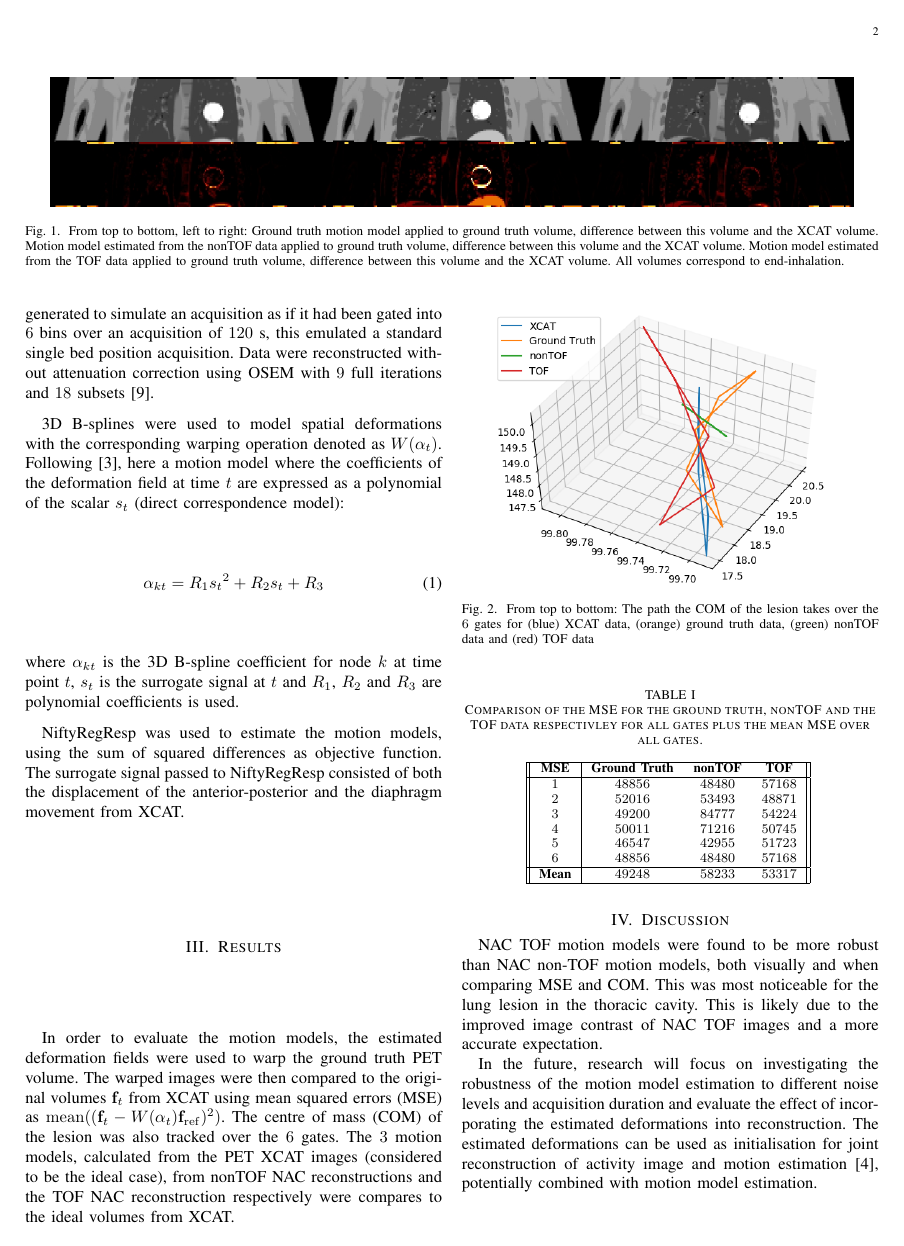
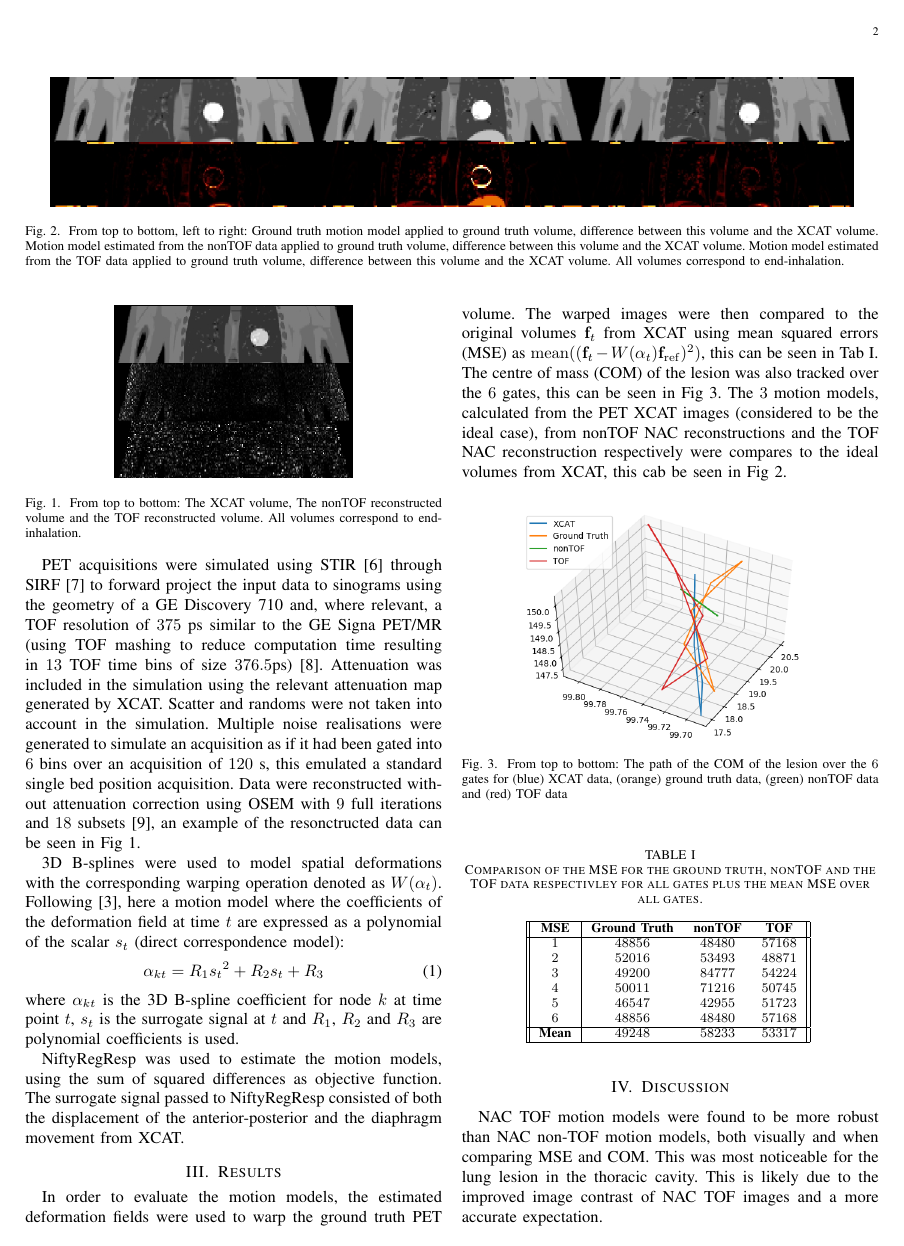
Before and after one commit to ALEXJAZZ008008/mic_submission_2019, a LaTeX paper (main.tex): page 2 of 3. Compiled offline with pdfLaTeX; a missing font is replaced by an installed copy or a similar font; a LaTeX package or settings file that is missing is left out.

Commit message:
Updates from Overleaf

```diff
--- a/main.tex
+++ b/main.tex
@@ -406,7 +406,14 @@ The aim of this work is to investigate whether TOF can adequately increase the c
 \section{Materials and Methods}
 The XCAT~\cite{Segars2010} digital anthropomorphic phantom was used to generate $6$ volumes over a linear $5$ second breathing cycle, with $1$ volume at full expiration at the beginning of the cycle and $1$ volume at full expiration at the end of the cycle. Activity concentrations were derived from a static FDG patient scan. The breathing surrogate signal $\bm{s}$ was the default displacement of the chest in the anterior-posterior direction and the displacement of the diaphragm in the inferior-superior direction in the other acquired from XCAT. In addition the ground truth volume at the mean position of the breathing cycle were used to evaluate the results. The FOV included the base of the lungs, diaphragm and the top of the liver with a $40$ mm diameter spherical lesion placed in the right lung.
 
-PET acquisitions were simulated using STIR~\cite{Thielemans2012} through SIRF~\cite{Ovtchinnikov2017} to forward project the input data to sinograms using the geometry of a GE Discovery 710 and, where relevant, a TOF resolution of $375$ ps similar to the GE Signa PET/MR (using TOF mashing to reduce computation time resulting in $13$ TOF time bins of size $376.5$ps)~\cite{Efthimiou2018}. Attenuation was included in the simulation using the relevant attenuation map generated by XCAT. Scatter and randoms were not taken into account in the simulation. Multiple noise realisations were generated to simulate an acquisition as if it had been gated into $6$ bins over an acquisition of $120$ s, this emulated a standard single bed position acquisition. Data were reconstructed without attenuation correction using OSEM with $9$ full iterations and $18$ subsets~\cite{Hudson1994}.
+\begin{figure}[H]
+    \centering
+    \includegraphics[scale=0.35]{figures/reconstructed.png}
+    \caption{From top to bottom: The XCAT volume, The nonTOF reconstructed volume and the TOF reconstructed volume. All volumes correspond to end-inhalation.}
+    \label{fig:reconstructed}
+\end{figure}
+
+PET acquisitions were simulated using STIR~\cite{Thielemans2012} through SIRF~\cite{Ovtchinnikov2017} to forward project the input data to sinograms using the geometry of a GE Discovery 710 and, where relevant, a TOF resolution of $375$ ps similar to the GE Signa PET/MR (using TOF mashing to reduce computation time resulting in $13$ TOF time bins of size $376.5$ps)~\cite{Efthimiou2018}. Attenuation was included in the simulation using the relevant attenuation map generated by XCAT. Scatter and randoms were not taken into account in the simulation. Multiple noise realisations were generated to simulate an acquisition as if it had been gated into $6$ bins over an acquisition of $120$ s, this emulated a standard single bed position acquisition. Data were reconstructed without attenuation correction using OSEM with $9$ full iterations and $18$ subsets~\cite{Hudson1994}, an example of the resonctructed data can be seen in Fig~\ref{fig:reconstructed}.
 
 3D B-splines were used to model spatial deformations with the corresponding warping operation denoted as $W(\alpha_t)$. Following~\cite{McClelland2013}, here a motion model where the coefficients of the deformation field at time $t$ are expressed as a polynomial of the scalar $s_t$ (direct correspondence model):
 \begin{equation}
@@ -419,18 +426,18 @@ NiftyRegResp was used to estimate the motion models, using the sum of squared di
 \section{Results}
 \begin{figure*}
     \centering
-    \includegraphics[scale=0.35]{figures/figure.png}
+    \includegraphics[scale=0.35]{figures/momo.png}
     \caption{From top to bottom, left to right: Ground truth motion model applied to ground truth volume, difference between this volume and the XCAT volume. Motion model estimated from the nonTOF data applied to ground truth volume, difference between this volume and the XCAT volume. Motion model estimated from the TOF data applied to ground truth volume, difference between this volume and the XCAT volume. All volumes correspond to end-inhalation.}
-    \label{fig:figure}
+    \label{fig:momo}
 \end{figure*}
 
-In order to evaluate the motion models, the estimated deformation fields were used to warp the ground truth PET volume. The warped images were then compared to the original volumes $\bold{f}_t$ from XCAT using mean squared errors (MSE) as $\mathrm{mean}((\bold{f}_t-W(\alpha_t) \bold{f}_\mathrm{ref})^2)$. The centre of mass (COM) of the lesion was also tracked over the $6$ gates. The $3$ motion models, calculated from the PET XCAT images (considered to be the ideal case), from nonTOF NAC reconstructions and the TOF NAC reconstruction respectively were compares to the ideal volumes from XCAT.
+In order to evaluate the motion models, the estimated deformation fields were used to warp the ground truth PET volume. The warped images were then compared to the original volumes $\bold{f}_t$ from XCAT using mean squared errors (MSE) as $\mathrm{mean}((\bold{f}_t-W(\alpha_t) \bold{f}_\mathrm{ref})^2)$, this can be seen in Tab~\ref{tab:mse}. The centre of mass (COM) of the lesion was also tracked over the $6$ gates, this can be seen in Fig~\ref{fig:com_graph}. The $3$ motion models, calculated from the PET XCAT images (considered to be the ideal case), from nonTOF NAC reconstructions and the TOF NAC reconstruction respectively were compares to the ideal volumes from XCAT, this cab be seen in Fig~\ref{fig:momo}.
 
 \begin{figure}[H]
     \centering
-    \includegraphics[scale=0.6]{figures/graph.png}
-    \caption{From top to bottom: The path the COM of the lesion takes over the $6$ gates for (blue) XCAT data, (orange) ground truth data, (green) nonTOF data and (red) TOF data}
-    \label{fig:graph}
+    \includegraphics[scale=0.5]{figures/com_graph.png}
+    \caption{From top to bottom: The path of the COM of the lesion over the $6$ gates for (blue) XCAT data, (orange) ground truth data, (green) nonTOF data and (red) TOF data}
+    \label{fig:com_graph}
 \end{figure}
 
 \begin{table}[H]
```
Also changed, not shown: figures/com_graph.png (renamed from figures/graph.png), figures/momo.png (renamed from figures/figure.png), figures/reconstructed.png (added).
